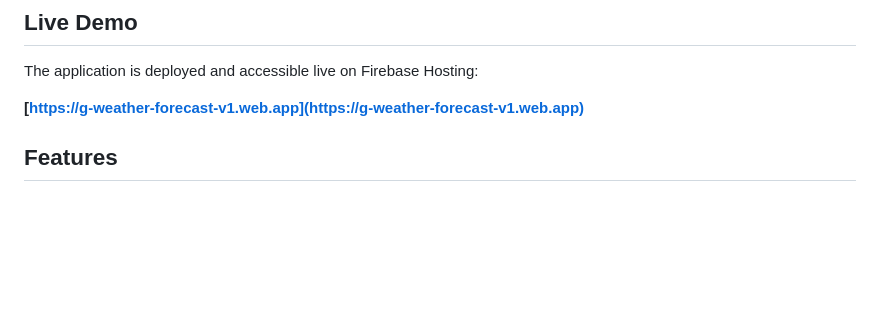
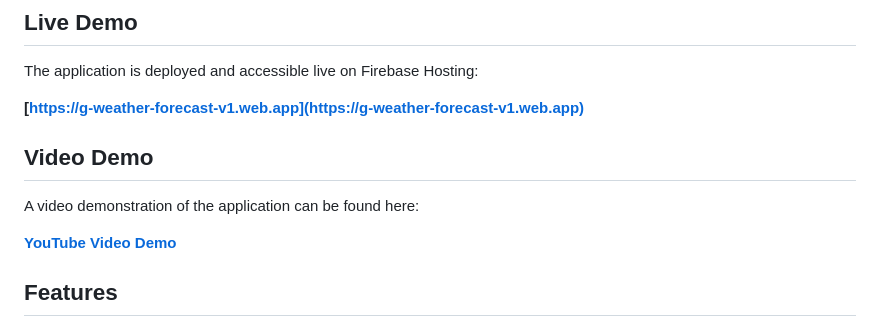
Before and after one commit to quandohong109/g-weather-forecast, a Markdown page: README.md, the part around the change. GitHub-like rendering; blank space fills up the shorter version.

```diff
--- a/README.md
+++ b/README.md
@@ -9,6 +9,12 @@ This project was built as a demonstration of skills in Flutter and Firebase.
 The application is deployed and accessible live on Firebase Hosting:
 
 **[https://g-weather-forecast-v1.web.app](https://g-weather-forecast-v1.web.app)**
+
+## Video Demo
+
+A video demonstration of the application can be found here:
+
+**[YouTube Video Demo](https://youtu.be/lRusdKptEz0)**
 
 ## Features
 
```
